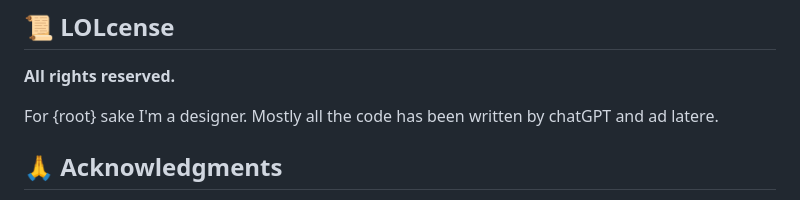
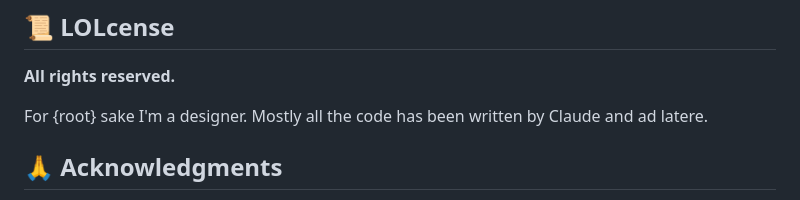
Before and after one commit to jalonsogo/tinyd, a Markdown page: README.md, the part around the change. Rendered like a GitHub page.

Commit message:
Update LOLcense to credit Claude instead of ChatGPT
Co-Authored-By: Claude Sonnet 4.5 <noreply@anthropic.com>

```diff
--- a/README.md
+++ b/README.md
@@ -198,7 +198,7 @@ Detailed guides available in the [`docs/`](docs/) folder:
 
 **All rights reserved.**
 
-For {root} sake I'm a designer. Mostly all the code has been written by chatGPT and ad latere.
+For {root} sake I'm a designer. Mostly all the code has been written by Claude and ad latere.
 
 ## 🙏 Acknowledgments
 
```
